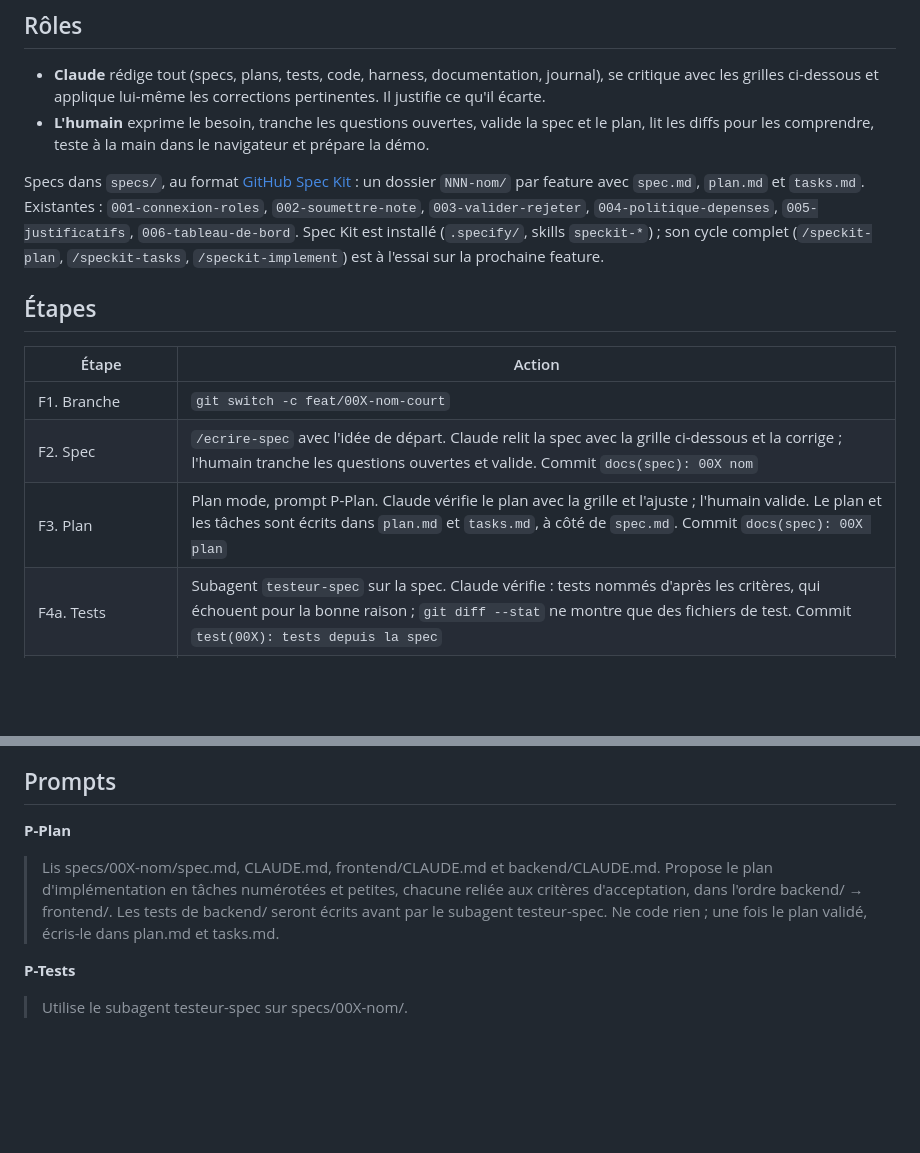
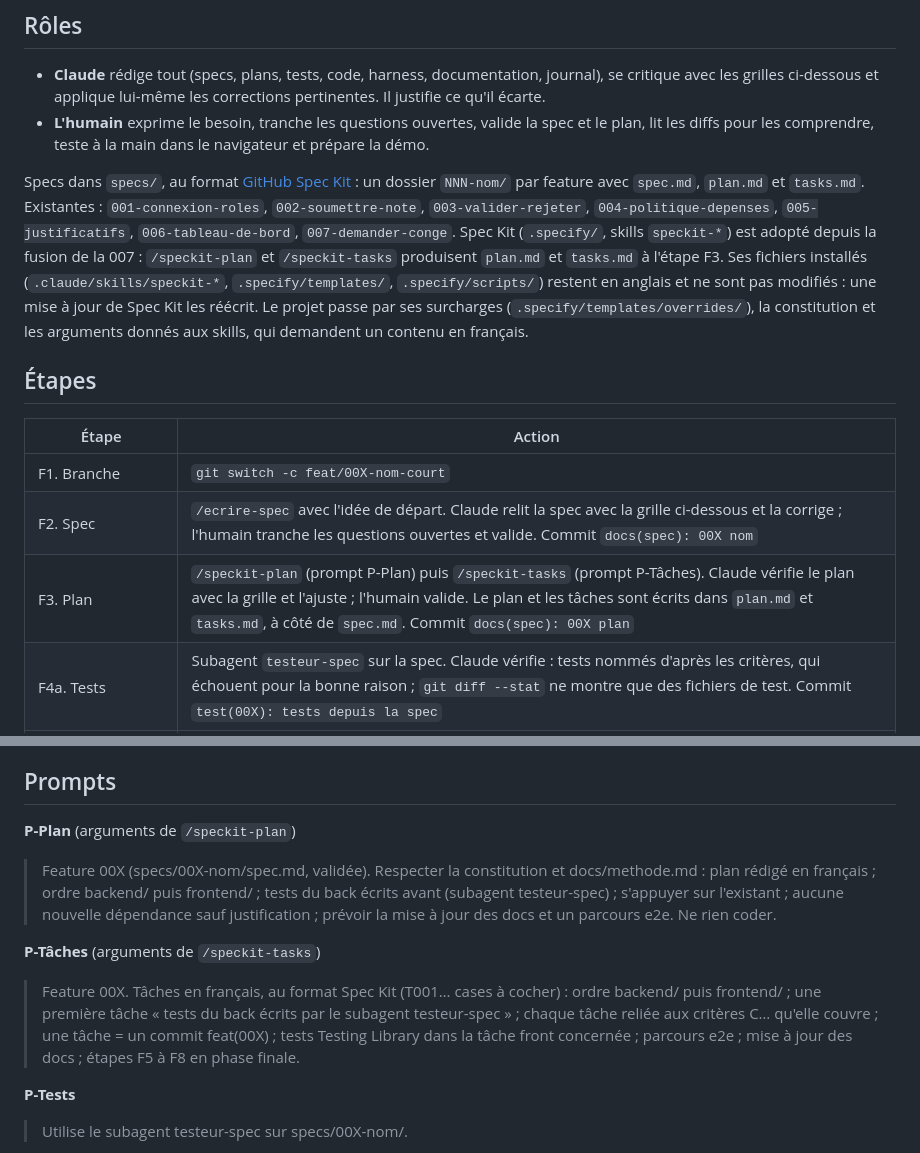
Before and after one commit to cynthialouis/notesdefrais, a Markdown page: docs/methode.md, 2 parts joined by grey strips. Drawn GitHub-style; blank space fills up the shorter version.

Commit message:
docs: Spec Kit adopté, ses fichiers installés restent en anglais
- docs/methode.md : spec 007 listée, Spec Kit adopté à l'étape F3,
  prompts P-Plan et P-Tâches donnés en arguments de /speckit-plan et
  /speckit-tasks
- CLAUDE.md : exception à la règle « documentation en français » pour
  les fichiers installés par Spec Kit

Co-Authored-By: Claude Opus 5.5 <noreply@anthropic.com>

```diff
--- a/docs/methode.md
+++ b/docs/methode.md
@@ -7,7 +7,7 @@ Chaque feature = une branche, un commit de spec, un commit de tests, puis les co
 - **Claude** rédige tout (specs, plans, tests, code, harness, documentation, journal), se critique avec les grilles ci-dessous et applique lui-même les corrections pertinentes. Il justifie ce qu'il écarte.
 - **L'humain** exprime le besoin, tranche les questions ouvertes, valide la spec et le plan, lit les diffs pour les comprendre, teste à la main dans le navigateur et prépare la démo.
 
-Specs dans `specs/`, au format [GitHub Spec Kit](https://github.com/github/spec-kit) : un dossier `NNN-nom/` par feature avec `spec.md`, `plan.md` et `tasks.md`. Existantes : `001-connexion-roles`, `002-soumettre-note`, `003-valider-rejeter`, `004-politique-depenses`, `005-justificatifs`, `006-tableau-de-bord`. Spec Kit est installé (`.specify/`, skills `speckit-*`) ; son cycle complet (`/speckit-plan`, `/speckit-tasks`, `/speckit-implement`) est à l'essai sur la prochaine feature.
+Specs dans `specs/`, au format [GitHub Spec Kit](https://github.com/github/spec-kit) : un dossier `NNN-nom/` par feature avec `spec.md`, `plan.md` et `tasks.md`. Existantes : `001-connexion-roles`, `002-soumettre-note`, `003-valider-rejeter`, `004-politique-depenses`, `005-justificatifs`, `006-tableau-de-bord`, `007-demander-conge`. Spec Kit (`.specify/`, skills `speckit-*`) est adopté depuis la fusion de la 007 : `/speckit-plan` et `/speckit-tasks` produisent `plan.md` et `tasks.md` à l'étape F3. Ses fichiers installés (`.claude/skills/speckit-*`, `.specify/templates/`, `.specify/scripts/`) restent en anglais et ne sont pas modifiés : une mise à jour de Spec Kit les réécrit. Le projet passe par ses surcharges (`.specify/templates/overrides/`), la constitution et les arguments donnés aux skills, qui demandent un contenu en français.
 
 ## Étapes
 
@@ -15,7 +15,7 @@ Specs dans `specs/`, au format [GitHub Spec Kit](https://github.com/github/spec-
 |---|---|
 | F1. Branche | `git switch -c feat/00X-nom-court` |
 | F2. Spec | `/ecrire-spec` avec l'idée de départ. Claude relit la spec avec la grille ci-dessous et la corrige ; l'humain tranche les questions ouvertes et valide. Commit `docs(spec): 00X nom` |
-| F3. Plan | Plan mode, prompt P-Plan. Claude vérifie le plan avec la grille et l'ajuste ; l'humain valide. Le plan et les tâches sont écrits dans `plan.md` et `tasks.md`, à côté de `spec.md`. Commit `docs(spec): 00X plan` |
+| F3. Plan | `/speckit-plan` (prompt P-Plan) puis `/speckit-tasks` (prompt P-Tâches). Claude vérifie le plan avec la grille et l'ajuste ; l'humain valide. Le plan et les tâches sont écrits dans `plan.md` et `tasks.md`, à côté de `spec.md`. Commit `docs(spec): 00X plan` |
 | F4a. Tests | Subagent `testeur-spec` sur la spec. Claude vérifie : tests nommés d'après les critères, qui échouent pour la bonne raison ; `git diff --stat` ne montre que des fichiers de test. Commit `test(00X): tests depuis la spec` |
 | F4b. Implémentation | Une tâche du plan à la fois (P-Impl), lecture du diff par l'humain pour le comprendre, tests du projet touché (`make test-back` depuis la racine, `npm run test` dans `frontend/`), commit `feat(00X): tâche N – description`. Si la feature crée ou modifie un parcours entre plusieurs rôles, une tâche du plan écrit ou adapte le parcours dans `frontend/e2e/` |
 | F5. Vérification à la main | `symfony serve` dans `backend/` et `npm run dev` dans `frontend/`, chaque critère d'acceptation déroulé dans le navigateur avec le bon compte de démo |
@@ -62,8 +62,11 @@ Modèle : `.specify/templates/overrides/spec-template.md`, qui remplace celui de
 
 ## Prompts
 
-**P-Plan**
-> Lis specs/00X-nom/spec.md, CLAUDE.md, frontend/CLAUDE.md et backend/CLAUDE.md. Propose le plan d'implémentation en tâches numérotées et petites, chacune reliée aux critères d'acceptation, dans l'ordre backend/ → frontend/. Les tests de backend/ seront écrits avant par le subagent testeur-spec. Ne code rien ; une fois le plan validé, écris-le dans plan.md et tasks.md.
+**P-Plan** (arguments de `/speckit-plan`)
+> Feature 00X (specs/00X-nom/spec.md, validée). Respecter la constitution et docs/methode.md : plan rédigé en français ; ordre backend/ puis frontend/ ; tests du back écrits avant (subagent testeur-spec) ; s'appuyer sur l'existant ; aucune nouvelle dépendance sauf justification ; prévoir la mise à jour des docs et un parcours e2e. Ne rien coder.
+
+**P-Tâches** (arguments de `/speckit-tasks`)
+> Feature 00X. Tâches en français, au format Spec Kit (T001… cases à cocher) : ordre backend/ puis frontend/ ; une première tâche « tests du back écrits par le subagent testeur-spec » ; chaque tâche reliée aux critères C… qu'elle couvre ; une tâche = un commit feat(00X) ; tests Testing Library dans la tâche front concernée ; parcours e2e ; mise à jour des docs ; étapes F5 à F8 en phase finale.
 
 **P-Tests**
 > Utilise le subagent testeur-spec sur specs/00X-nom/.
```
Also changed, not shown: CLAUDE.md (+1 -1 lines).
